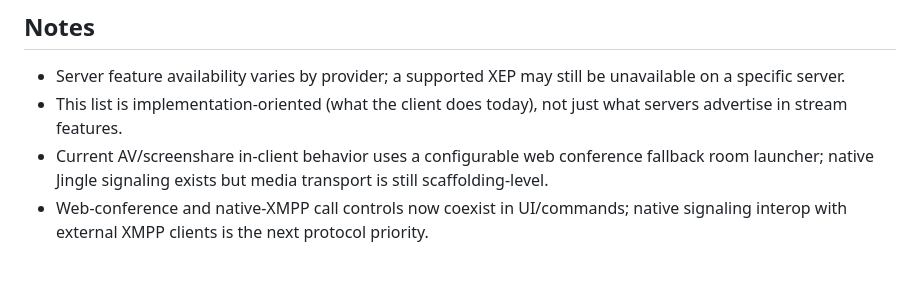
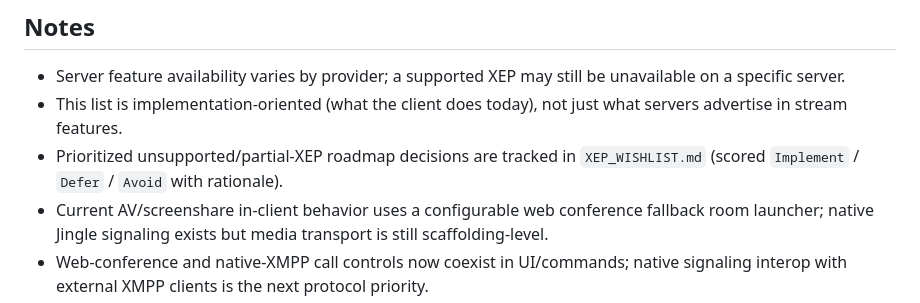
Before and after one commit to shitcord67/shitcord67, a Markdown page: SUPPORTED_XEPS.md, the part around the change. Rendered like a GitHub page; blank space fills up the shorter version.

```diff
--- a/SUPPORTED_XEPS.md
+++ b/SUPPORTED_XEPS.md
@@ -62,6 +62,7 @@ Status labels:
 
 - Server feature availability varies by provider; a supported XEP may still be unavailable on a specific server.
 - This list is implementation-oriented (what the client does today), not just what servers advertise in stream features.
+- Prioritized unsupported/partial-XEP roadmap decisions are tracked in `XEP_WISHLIST.md` (scored `Implement` / `Defer` / `Avoid` with rationale).
 - Current AV/screenshare in-client behavior uses a configurable web conference fallback room launcher; native Jingle signaling exists but media transport is still scaffolding-level.
 - Web-conference and native-XMPP call controls now coexist in UI/commands; native signaling interop with external XMPP clients is the next protocol priority.
 - Shared whiteboard currently uses a configurable web whiteboard room launcher; native XMPP whiteboard extension interop is planned.
```
Also changed, not shown: CONTINUITY_LOG.md (+3 -0 lines), XEP_WISHLIST.md (added, +43 -0 lines).
